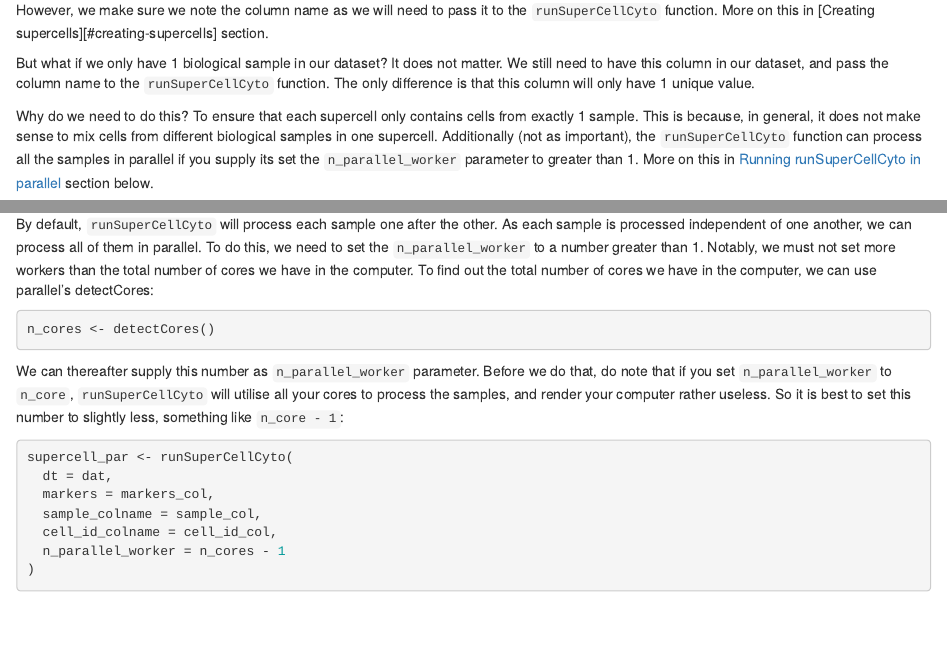
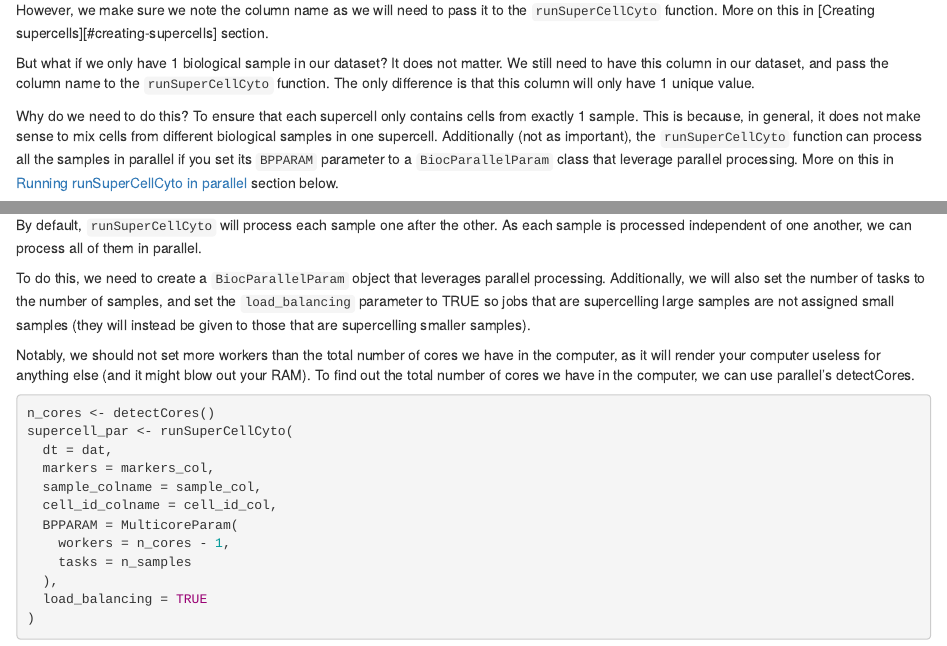
Before and after one commit to phipsonlab/SuperCellCyto, an R Markdown document (vignettes/how_to_supercell.Rmd): the page in a window 1100 px wide, from 2830 px down, and a second part further down, joined at a grey line. Rendered offline with R 4.5, knitr and Pandoc, with nearby package versions; drawn as R Markdown's standard HTML page in place of the format the file asks for; code that draws random numbers runs with fixed seeds of ours; some code elsewhere in the file could not run offline.

Commit message:
generalising parallel processing

````diff
--- a/R/runSuperCellCyto.R
+++ b/R/runSuperCellCyto.R
@@ -154,7 +165,8 @@ runSuperCellCyto <- function(dt,
                              cell_id_colname,
                              gam = 20,
                              k_knn = 5,
-                             n_parallel_worker = 1) {
+                             BPPARAM = SerialParam(),
+                             load_balancing = FALSE) {
     # Check data type first, and error out if dt is not a data.frame
     stopifnot(is.data.frame(dt) == TRUE)
 
--- a/vignettes/how_to_supercell.Rmd
+++ b/vignettes/how_to_supercell.Rmd
@@ -190,8 +191,8 @@ To ensure that each supercell only contains cells from exactly 1 sample.
 This is because, in general, it does not make sense to mix cells from different
 biological samples in one supercell.
 Additionally (not as important), the `runSuperCellCyto` function can process
-all the samples in parallel if you supply its set the `n_parallel_worker` parameter
-to greater than 1.
+all the samples in parallel if you set its `BPPARAM` parameter
+to a `BiocParallelParam` class that leverage parallel processing.
 More on this in [Running runSuperCellCyto in parallel](#running-runsupercellcyto-in-parallel)
 section below.
 
@@ -318,26 +319,27 @@ which uniquely identify each cell.
 By default, `runSuperCellCyto` will process each sample one after the other.
 As each sample is processed independent of one another, we can process all of
 them in parallel.
-To do this, we need to set the `n_parallel_worker` to a number greater than 1.
-Notably, we must not set more workers than the total number of cores we have in the computer.
-To find out the total number of cores we have in the computer, we can use parallel's detectCores:
+
+To do this, we need to create a `BiocParallelParam` object that leverages parallel processing.
+Additionally, we will also set the number of tasks to the number of samples,
+and set the `load_balancing` parameter to TRUE so jobs that are supercelling large samples
+are not assigned small samples (they will instead be given to those that are supercelling smaller samples).
+
+Notably, we should not set more workers than the total number of cores we have in the computer,
+as it will render your computer useless for anything else (and it might blow out your RAM).
+To find out the total number of cores we have in the computer, we can use parallel's detectCores.
 ```{r}
 n_cores <- detectCores()
-```
-
-We can thereafter supply this number as `n_parallel_worker` parameter.
-Before we do that, do note that if you set `n_parallel_worker` to `n_core`, `runSuperCellCyto`
-will utilise all your cores to process the samples, and render your computer rather
-useless.
-So it is best to set this number to slightly less, something like `n_core - 1`:
-
-```{r}
 supercell_par <- runSuperCellCyto(
   dt = dat,
   markers = markers_col,
   sample_colname = sample_col,
   cell_id_colname = cell_id_col,
-  n_parallel_worker = n_cores - 1
+  BPPARAM = MulticoreParam(
+    workers = n_cores - 1,
+    tasks = n_samples
+  ),
+  load_balancing = TRUE
 )
 ```
 
````
Also changed, not shown: R/runSuperCellCyto.R (39 more changed lines), vignettes/how_to_supercell.Rmd (1 more changed lines), 2 other files.
